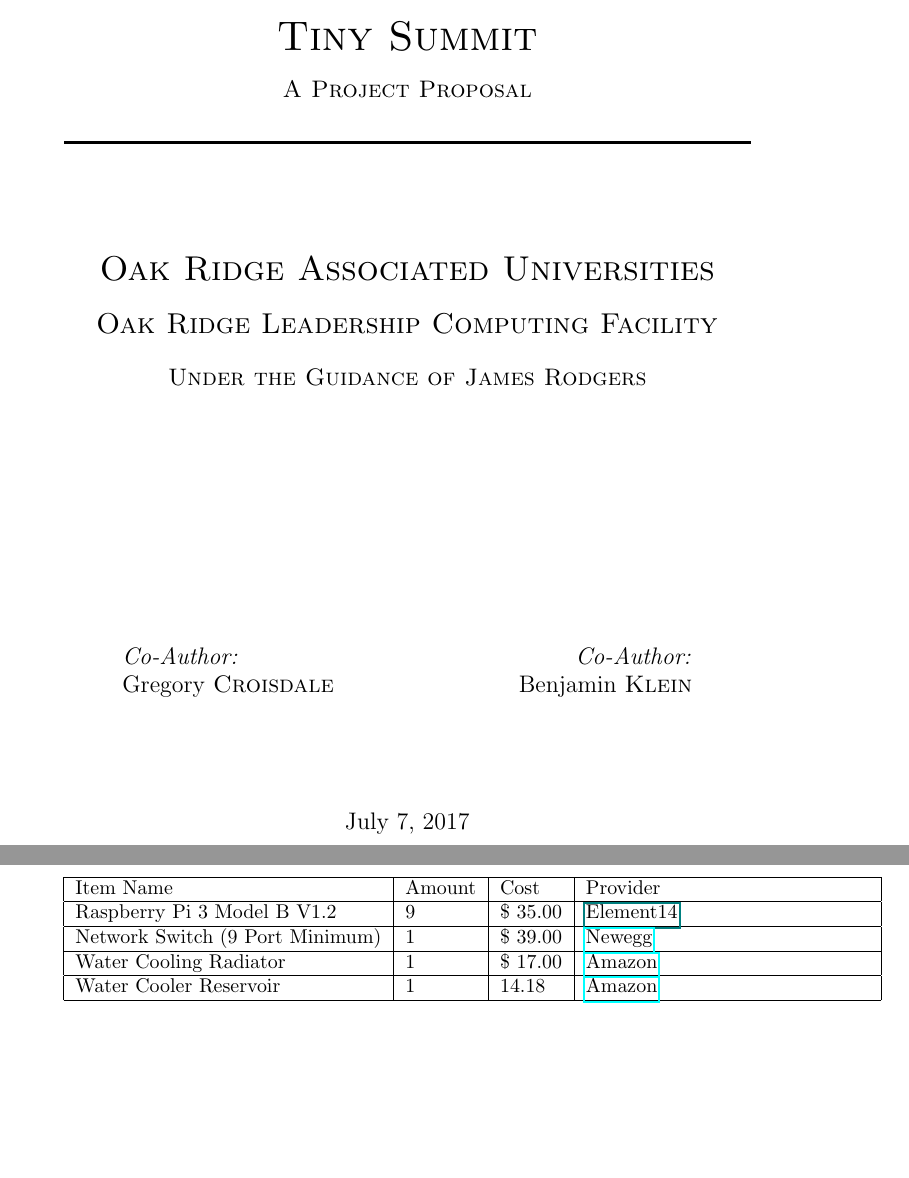
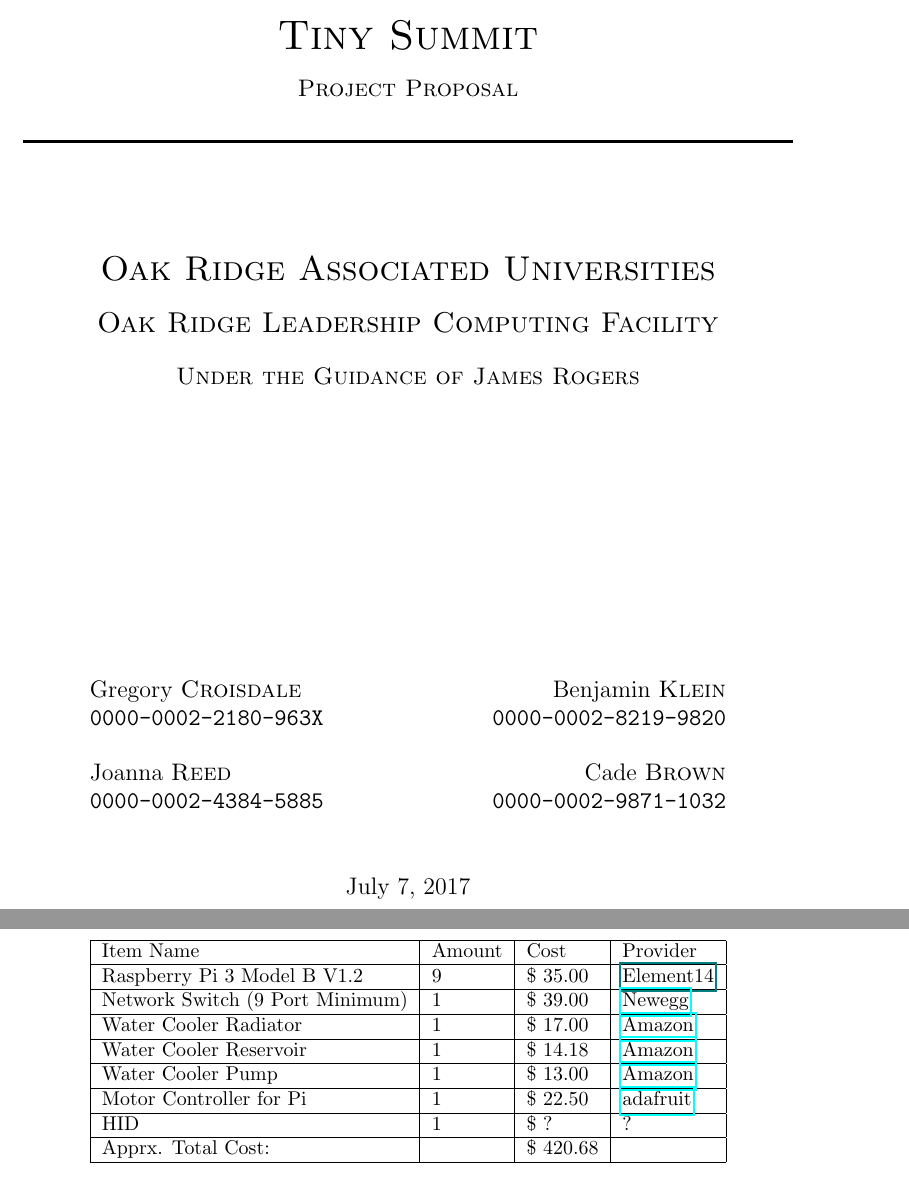
Before and after one commit to awde123/test, a LaTeX document (main.tex): two parts of pages 1 and 2 of 2, joined at a grey line, cut so that both start at the same text, the shorter picture padded with empty space. Compiled offline with pdfLaTeX.

Commit message:
Update on Overleaf.

```diff
--- a/main.tex
+++ b/main.tex
@@ -11,38 +11,42 @@
  \newcommand{\sep}{\rule{\linewidth}{0.5mm}}
  \sep \\[0.4cm]
  \textsc{\huge Tiny Summit}\\[0.4cm]
- \textsc{\large A Project Proposal}\\[0.4cm]
+ \textsc{\large Project Proposal}\\[0.4cm]
  \sep \\[2cm]
  \textsc{\LARGE Oak Ridge Associated Universities}\\[0.5cm]
  \textsc{\Large Oak Ridge Leadership Computing Facility}\\[0.5cm]
- \textsc{\large Under the Guidance of James Rodgers}\\[4.6cm]
+ \textsc{\large Under the Guidance of James Rogers}\\[4.6cm]
 
+\vfill
 \begin{minipage}{0.4\textwidth}
 \begin{flushleft} \large
- \emph{Co-Author:}\\
-Gregory \textsc{Croisdale}
+Gregory \textsc{Croisdale} \texttt{0000-0002-2180-963X}\\~\\
+Joanna \textsc{Reed} \texttt{0000-0002-4384-5885}\\
 \end{flushleft}
 \end{minipage}
 ~
 \begin{minipage}{0.4\textwidth}
 \begin{flushright} \large
- \emph{Co-Author:} \\
-Benjamin \textsc{Klein}
+Benjamin \textsc{Klein} \texttt{0000-0002-8219-9820}\\~\\
+Cade \textsc{Brown} \texttt{0000-0002-9871-1032}\\
 \end{flushright}
- \end{minipage}\\[2cm]
- {\large \today}
- \vfill
+\end{minipage}
+{\large \vfill \vspace*{\fill} \today}
 \end{titlepage}
 
 \begin{center}
     \center
-    \begin{tabular}{ | l | l | l | p{5cm} |}
+    \begin{tabular}{ | l | l | l | l |}
     \hline
     Item Name & Amount & Cost & Provider \\ \hline
 	Raspberry Pi 3 Model B V1.2 & 9 & \$ 35.00 & \href{www.newark.com/raspberry-pi/rpi2-modb-v1-2/sbc-raspberry-pi-2-model-b-v1/dp/95Y1948?COM=superwidget-link_RaspberryPi}{Element14}\\ \hline
     Network Switch (9 Port Minimum) & 1 & \$ 39.00 & \href{https://www.newegg.com/Product/Product.aspx?item=N82E16833704087}{Newegg} \\ \hline
-    Water Cooling Radiator & 1 & \$ 17.00 & \href{http://a.co/1dHksiW}{Amazon} \\ \hline
-    Water Cooler Reservoir & 1 & 14.18 & \href{http://a.co/0tiCxUf}{Amazon} \\
+    Water Cooler Radiator & 1 & \$ 17.00 & \href{http://a.co/1dHksiW}{Amazon} \\ \hline
+    Water Cooler Reservoir & 1 & \$ 14.18 & \href{http://a.co/0tiCxUf}{Amazon} \\ \hline
+    Water Cooler Pump & 1  & \$ 13.00 & \href{http://a.co/dSwtybB}{Amazon} \\ \hline
+    Motor Controller for Pi & 1 & \$ 22.50 & \href{https://www.adafruit.com/product/2348}{adafruit}\\ \hline
+    HID & 1 & \$ ? & ? \\ \hline
+    Apprx. Total Cost: & & \$ 420.68 & \\
     \hline
     \end{tabular}
 \end{center}
```
Also changed, not shown: main.tex (4 more changed lines). Lines whose indentation alone changed are shown as unchanged.
